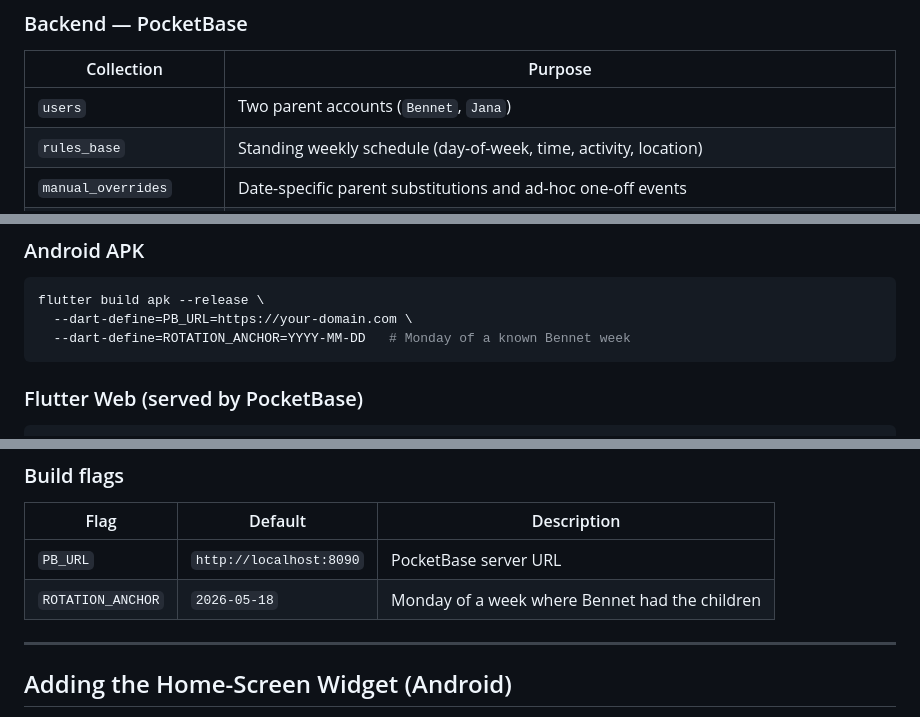
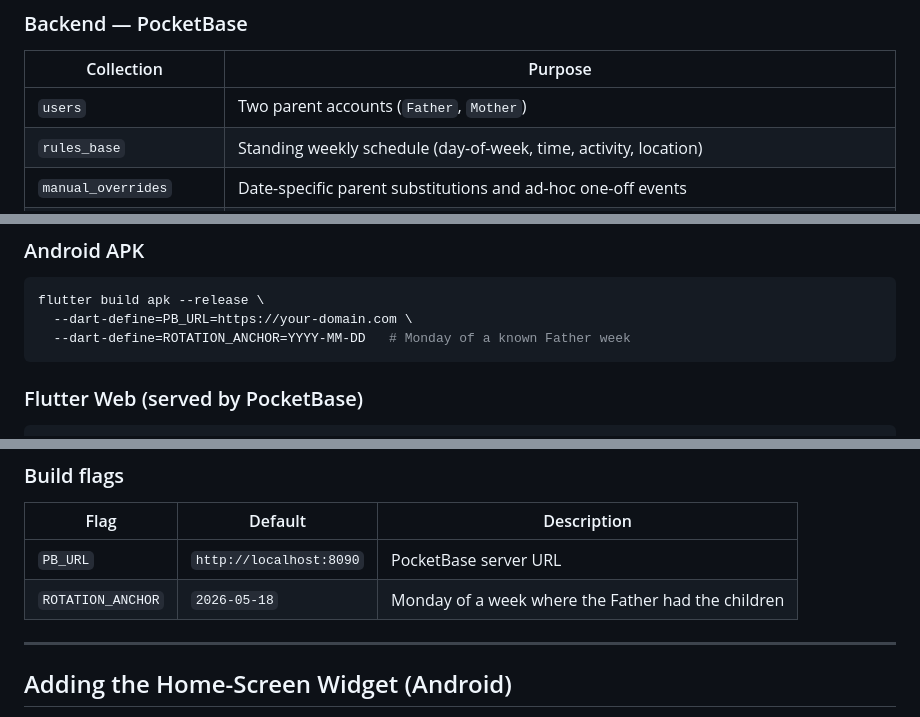
Before and after one commit to Pahiro/coplan, a Markdown page: README.md, 3 parts joined by grey strips. Drawn GitHub-style.

````diff
--- a/README.md
+++ b/README.md
@@ -35,7 +35,7 @@ Co-parenting scheduler for two parents — Flutter/Android app with a self-hoste
 
 | Collection | Purpose |
 |---|---|
-| `users` | Two parent accounts (`Bennet`, `Jana`) |
+| `users` | Two parent accounts (`Father`, `Mother`) |
 | `rules_base` | Standing weekly schedule (day-of-week, time, activity, location) |
 | `manual_overrides` | Date-specific parent substitutions and ad-hoc one-off events |
 | `custody_weekday_rules` | Fixed recurring weekday overrides (higher priority than rotation) |
@@ -117,7 +117,7 @@ See **[SETUP.md](SETUP.md)** for the full step-by-step guide. Quick reference:
 ```bash
 flutter build apk --release \
   --dart-define=PB_URL=https://your-domain.com \
-  --dart-define=ROTATION_ANCHOR=YYYY-MM-DD   # Monday of a known Bennet week
+  --dart-define=ROTATION_ANCHOR=YYYY-MM-DD   # Monday of a known Father week
 ```
 
 ### Flutter Web (served by PocketBase)
@@ -144,7 +144,7 @@ bash backend/deploy.sh
 | Flag | Default | Description |
 |---|---|---|
 | `PB_URL` | `http://localhost:8090` | PocketBase server URL |
-| `ROTATION_ANCHOR` | `2026-05-18` | Monday of a week where Bennet had the children |
+| `ROTATION_ANCHOR` | `2026-05-18` | Monday of a week where the Father had the children |
 
 ---
 
````
Also changed, not shown: other parts of README.md (+1 -1 lines), SETUP.md (+8 -8 lines).
